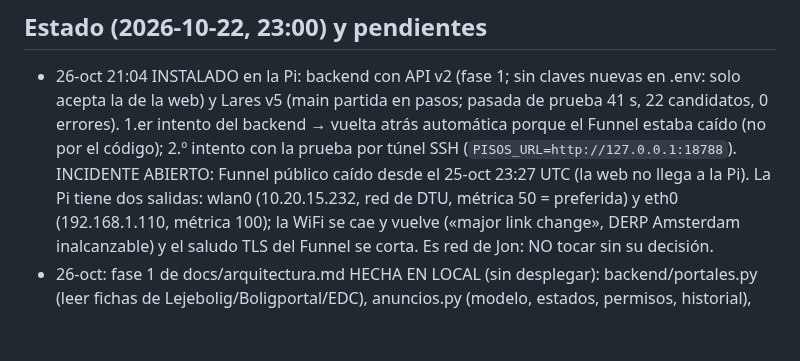
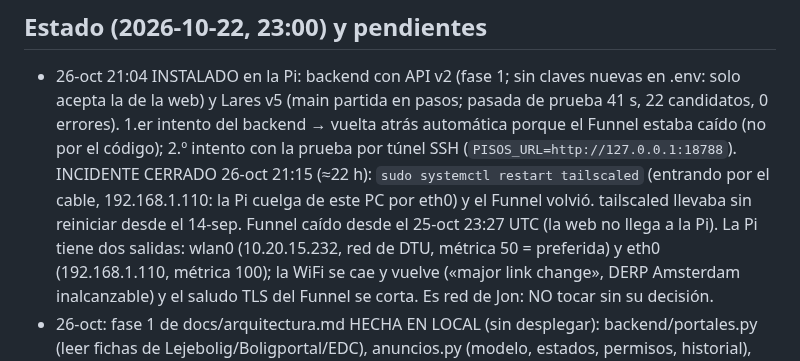
Before and after one commit to jonlarra1/pisos-cph, a Markdown page: CLAUDE.md, the part around the change. Drawn GitHub-style; blank space fills up the shorter version.

Commit message:
docs: close Funnel outage incident

```diff
--- a/CLAUDE.md
+++ b/CLAUDE.md
@@ -82,7 +82,8 @@ The user is Jon. He works at Nordic Solar (Hellerup). He prefers short, simple,
 - 26-oct 21:04 INSTALADO en la Pi: backend con API v2 (fase 1; sin claves nuevas en .env: solo acepta la de la web) y Lares v5
   (main partida en pasos; pasada de prueba 41 s, 22 candidatos, 0 errores). 1.er intento del backend → vuelta atrás automática
   porque el Funnel estaba caído (no por el código); 2.º intento con la prueba por túnel SSH (`PISOS_URL=http://127.0.0.1:18788`).
-  INCIDENTE ABIERTO: Funnel público caído desde el 25-oct 23:27 UTC (la web no llega a la Pi). La Pi tiene dos salidas: wlan0
+  INCIDENTE CERRADO 26-oct 21:15 (≈22 h): `sudo systemctl restart tailscaled` (entrando por el cable, 192.168.1.110: la Pi
+  cuelga de este PC por eth0) y el Funnel volvió. tailscaled llevaba sin reiniciar desde el 14-sep. Funnel caído desde el 25-oct 23:27 UTC (la web no llega a la Pi). La Pi tiene dos salidas: wlan0
   (10.20.15.232, red de DTU, métrica 50 = preferida) y eth0 (192.168.1.110, métrica 100); la WiFi se cae y vuelve («major link
   change», DERP Amsterdam inalcanzable) y el saludo TLS del Funnel se corta. Es red de Jon: NO tocar sin su decisión.
 - 26-oct: fase 1 de docs/arquitectura.md HECHA EN LOCAL (sin desplegar): backend/portales.py (leer fichas de Lejebolig/Boligportal/EDC),
```
